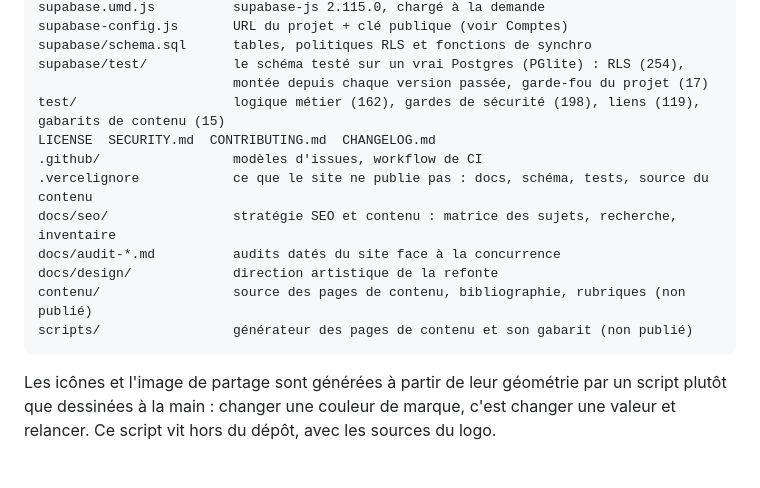
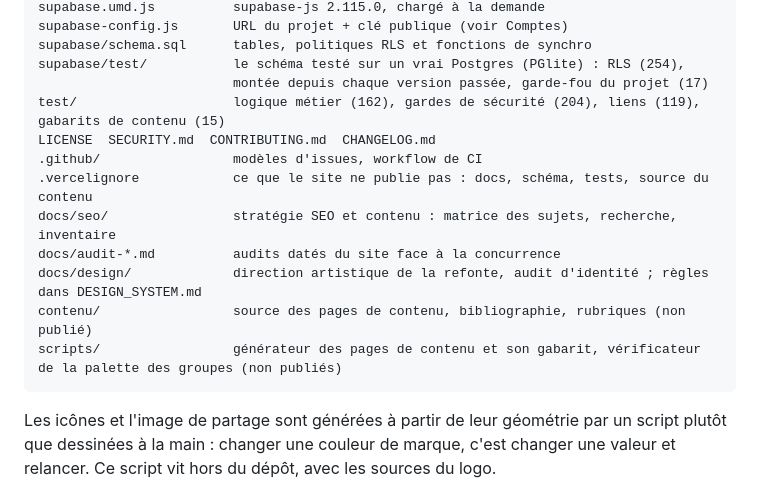
Before and after one commit to flxYom/top-set, a Markdown page: README.fr.md, the part around one of its changes. Drawn GitHub-style; blank space fills up the shorter version.

````diff
--- a/README.fr.md
+++ b/README.fr.md
@@ -848,15 +872,15 @@ supabase-config.js       URL du projet + clé publique (voir Comptes)
 supabase/schema.sql      tables, politiques RLS et fonctions de synchro
 supabase/test/           le schéma testé sur un vrai Postgres (PGlite) : RLS (254),
                          montée depuis chaque version passée, garde-fou du projet (17)
-test/                    logique métier (162), gardes de sécurité (198), liens (119), gabarits de contenu (15)
+test/                    logique métier (162), gardes de sécurité (204), liens (119), gabarits de contenu (15)
 LICENSE  SECURITY.md  CONTRIBUTING.md  CHANGELOG.md
 .github/                 modèles d'issues, workflow de CI
 .vercelignore            ce que le site ne publie pas : docs, schéma, tests, source du contenu
 docs/seo/                stratégie SEO et contenu : matrice des sujets, recherche, inventaire
 docs/audit-*.md          audits datés du site face à la concurrence
-docs/design/             direction artistique de la refonte
+docs/design/             direction artistique de la refonte, audit d'identité ; règles dans DESIGN_SYSTEM.md
 contenu/                 source des pages de contenu, bibliographie, rubriques (non publié)
-scripts/                 générateur des pages de contenu et son gabarit (non publié)
+scripts/                 générateur des pages de contenu et son gabarit, vérificateur de la palette des groupes (non publiés)
 ```
 
 Les icônes et l'image de partage sont générées à partir de leur géométrie par un
````
Also changed, not shown: other parts of README.fr.md (+24 -0 lines), CHANGELOG.md (+26 -0 lines), DESIGN_SYSTEM.md (added, +250 -0 lines), README.md (+25 -3 lines), docs/design/audit-identite-2026-09-13.md (added, +295 -0 lines), screenshots/planning.png, screenshots/recap.png, screenshots/session.png, 9 other files.
